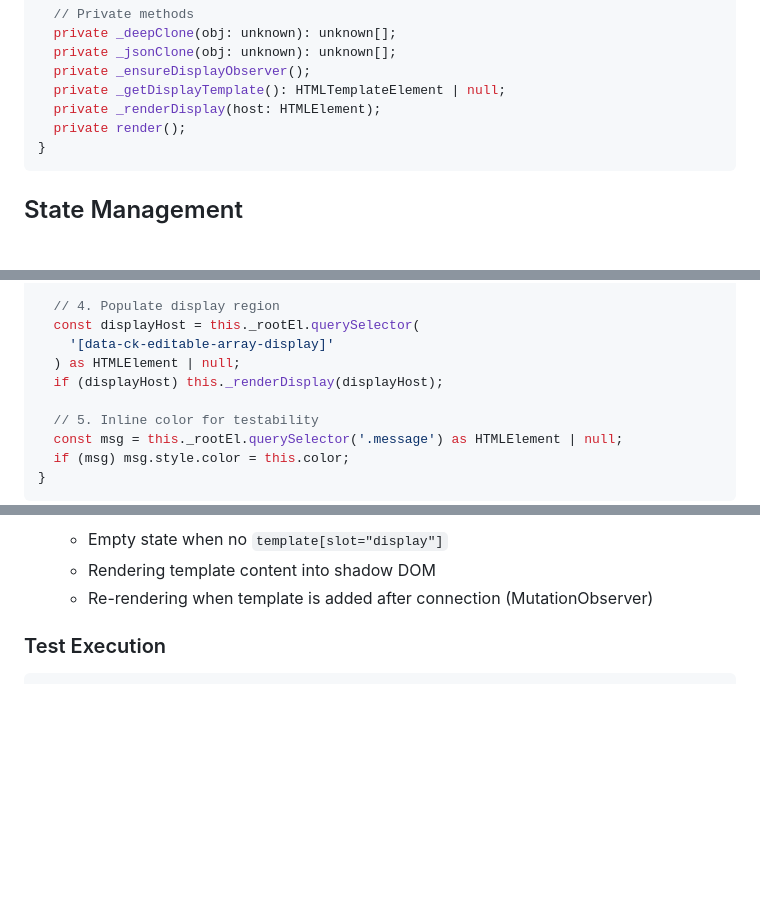
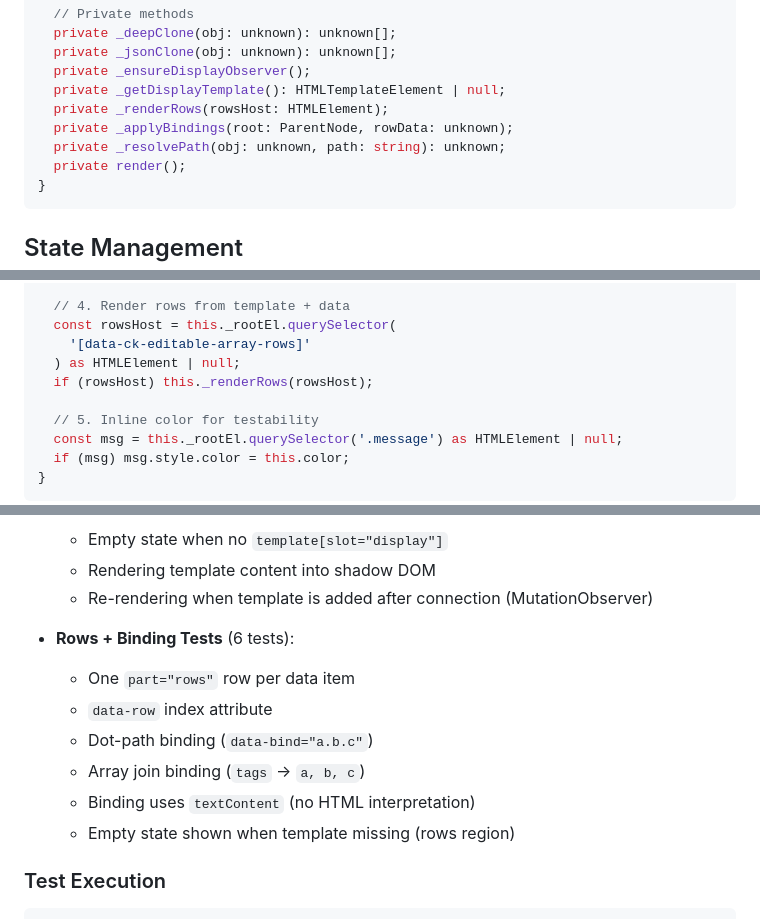
Before and after one commit to ColmKenna/ck-editable-array, a Markdown page: docs/readme.technical.md, 3 parts joined by grey strips. Drawn GitHub-style; blank space fills up the shorter version.

````diff
--- a/docs/readme.technical.md
+++ b/docs/readme.technical.md
@@ -34,7 +34,9 @@ export class CkEditableArray extends HTMLElement {
   private _jsonClone(obj: unknown): unknown[];
   private _ensureDisplayObserver();
   private _getDisplayTemplate(): HTMLTemplateElement | null;
-  private _renderDisplay(host: HTMLElement);
+  private _renderRows(rowsHost: HTMLElement);
+  private _applyBindings(root: ParentNode, rowData: unknown);
+  private _resolvePath(obj: unknown, path: string): unknown;
   private render();
 }
 ```
@@ -305,11 +308,11 @@ private render() {
     </div>
   `;
 
-  // 4. Populate display region
-  const displayHost = this._rootEl.querySelector(
-    '[data-ck-editable-array-display]'
+  // 4. Render rows from template + data
+  const rowsHost = this._rootEl.querySelector(
+    '[data-ck-editable-array-rows]'
   ) as HTMLElement | null;
-  if (displayHost) this._renderDisplay(displayHost);
+  if (rowsHost) this._renderRows(rowsHost);
 
   // 5. Inline color for testability
   const msg = this._rootEl.querySelector('.message') as HTMLElement | null;
@@ -338,6 +341,14 @@ private render() {
   - Empty state when no `template[slot="display"]`
   - Rendering template content into shadow DOM
   - Re-rendering when template is added after connection (MutationObserver)
+
+- **Rows + Binding Tests** (6 tests):
+  - One `part="rows"` row per data item
+  - `data-row` index attribute
+  - Dot-path binding (`data-bind="a.b.c"`)
+  - Array join binding (`tags` → `a, b, c`)
+  - Binding uses `textContent` (no HTML interpretation)
+  - Empty state shown when template missing (rows region)
 
 ### Test Execution
 
````
Also changed, not shown: other parts of docs/readme.technical.md (+4 -3 lines), docs/README.md (+38 -3 lines).
